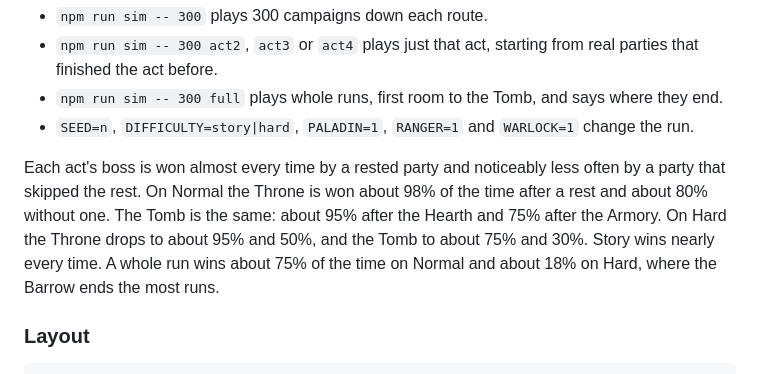
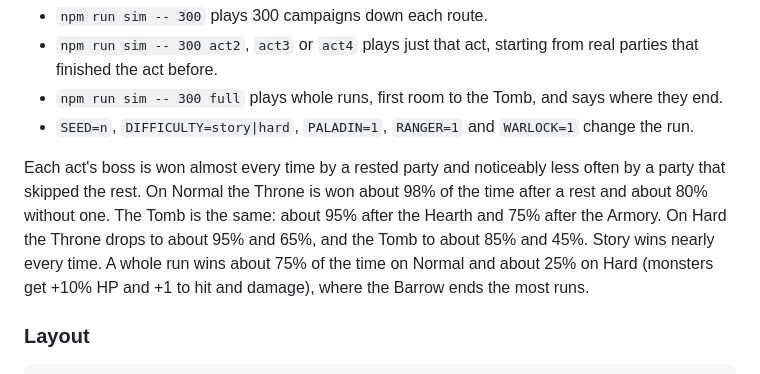
Before and after one commit to fatihsenel/crypt-skirmish, a Markdown page: README.md, the part around one of its changes. Drawn GitHub-style.

Commit message:
Ease Hard to +10% monster HP and fix landscape phone framing
Co-Authored-By: Claude Opus 5.5 <noreply@anthropic.com>

```diff
--- a/README.md
+++ b/README.md
@@ -197,9 +197,9 @@ This doesn't touch the save.
 Each act's boss is won almost every time by a rested party and noticeably less often by a
 party that skipped the rest. On Normal the Throne is won about 98% of the time after a rest
 and about 80% without one. The Tomb is the same: about 95% after the Hearth and 75% after the
-Armory. On Hard the Throne drops to about 95% and 50%, and the Tomb to about 75% and 30%.
-Story wins nearly every time. A whole run wins about 75% of the time on Normal and about 18%
-on Hard, where the Barrow ends the most runs.
+Armory. On Hard the Throne drops to about 95% and 65%, and the Tomb to about 85% and 45%.
+Story wins nearly every time. A whole run wins about 75% of the time on Normal and about 25%
+on Hard (monsters get +10% HP and +1 to hit and damage), where the Barrow ends the most runs.
 
 ### Layout
 
```
Also changed, not shown: other parts of README.md (+1 -1 lines), docs/screenshots/battle.jpg, 5 other files.
